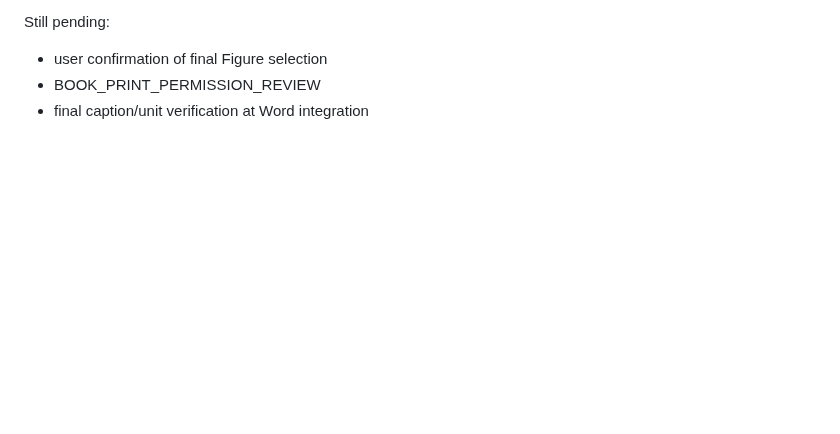
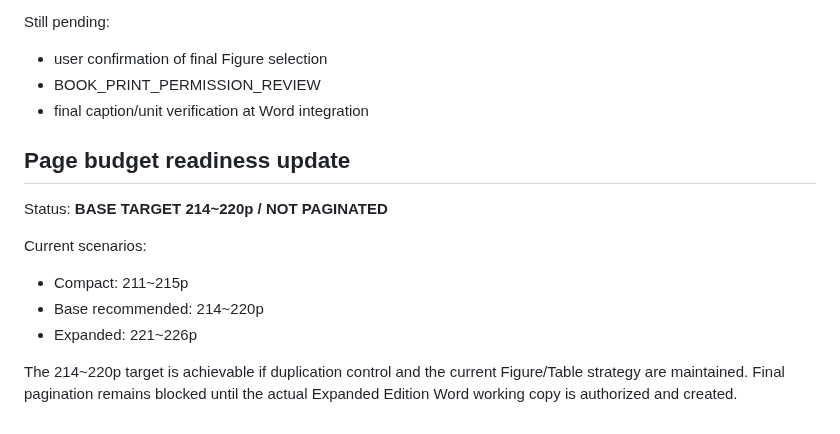
Before and after one commit to sangsoo58/my-website, a Markdown page: docs/PHASE3_READINESS_SNAPSHOT.md, the part around the change. Rendered like a GitHub page; blank space fills up the shorter version.

Commit message:
Phase 3: update readiness with refined page budget

```diff
--- a/docs/PHASE3_READINESS_SNAPSHOT.md
+++ b/docs/PHASE3_READINESS_SNAPSHOT.md
@@ -189,3 +189,15 @@ Still pending:
 - user confirmation of final Figure selection
 - BOOK_PRINT_PERMISSION_REVIEW
 - final caption/unit verification at Word integration
+
+
+## Page budget readiness update
+
+Status: **BASE TARGET 214~220p / NOT PAGINATED**
+
+Current scenarios:
+- Compact: 211~215p
+- Base recommended: 214~220p
+- Expanded: 221~226p
+
+The 214~220p target is achievable if duplication control and the current Figure/Table strategy are maintained. Final pagination remains blocked until the actual Expanded Edition Word working copy is authorized and created.
```
